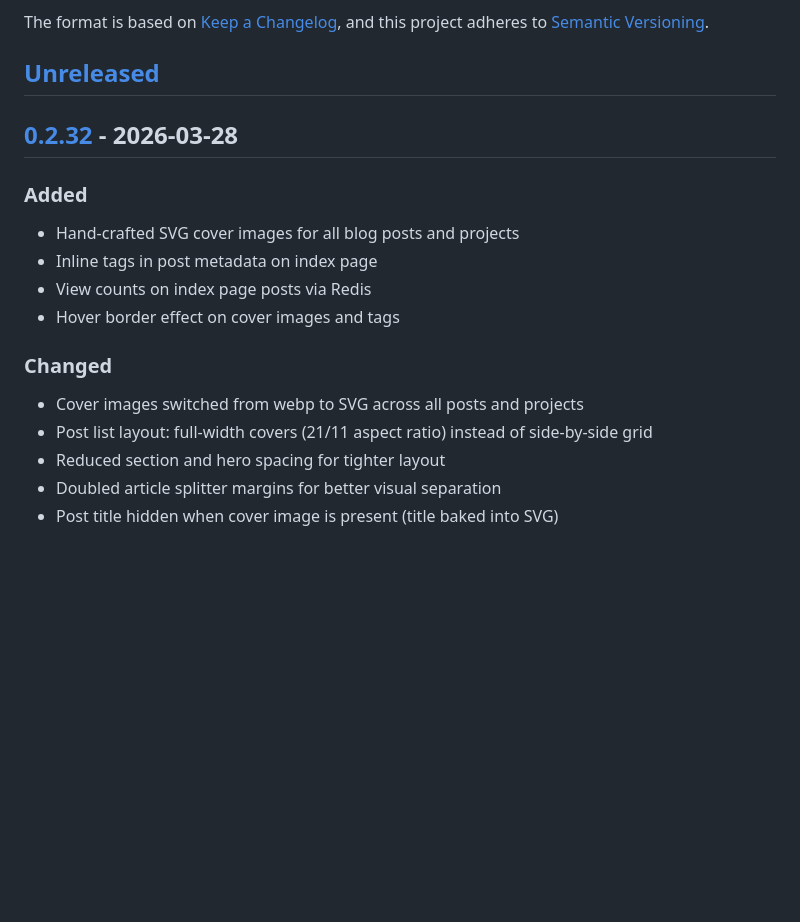
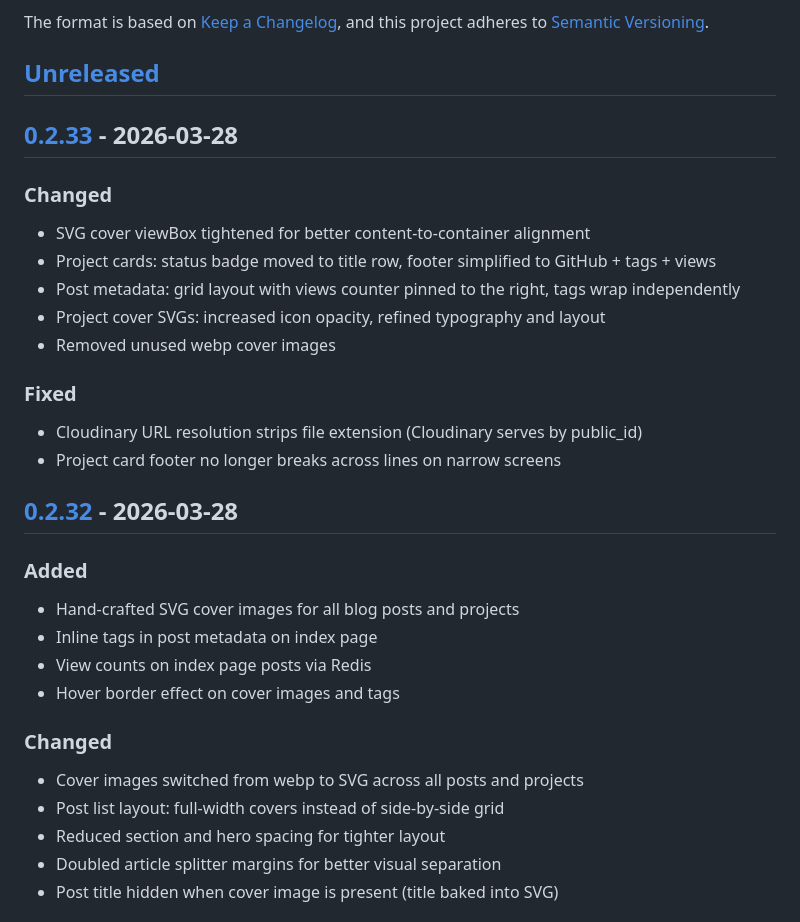
Before and after one commit to alnovis/nebula, a Markdown page: CHANGELOG.md, the part around one of its changes. Drawn GitHub-style; blank space fills up the shorter version.

Commit message:
chore: update CHANGELOG.md

```diff
--- a/CHANGELOG.md
+++ b/CHANGELOG.md
@@ -6,6 +6,19 @@ The format is based on [Keep a Changelog](https://keepachangelog.com/en/1.1.0/),
 and this project adheres to [Semantic Versioning](https://semver.org/spec/v2.0.0.html).
 
 ## [Unreleased]
+
+## [0.2.33] - 2026-03-28
+
+### Changed
+- SVG cover viewBox tightened for better content-to-container alignment
+- Project cards: status badge moved to title row, footer simplified to GitHub + tags + views
+- Post metadata: grid layout with views counter pinned to the right, tags wrap independently
+- Project cover SVGs: increased icon opacity, refined typography and layout
+- Removed unused webp cover images
+
+### Fixed
+- Cloudinary URL resolution strips file extension (Cloudinary serves by public_id)
+- Project card footer no longer breaks across lines on narrow screens
 
 ## [0.2.32] - 2026-03-28
 
@@ -17,7 +30,7 @@ and this project adheres to [Semantic Versioning](https://semver.org/spec/v2.0.0
 
 ### Changed
 - Cover images switched from webp to SVG across all posts and projects
-- Post list layout: full-width covers (21/11 aspect ratio) instead of side-by-side grid
+- Post list layout: full-width covers instead of side-by-side grid
 - Reduced section and hero spacing for tighter layout
 - Doubled article splitter margins for better visual separation
 - Post title hidden when cover image is present (title baked into SVG)
```
Also changed, not shown: other parts of CHANGELOG.md (+2 -1 lines).
